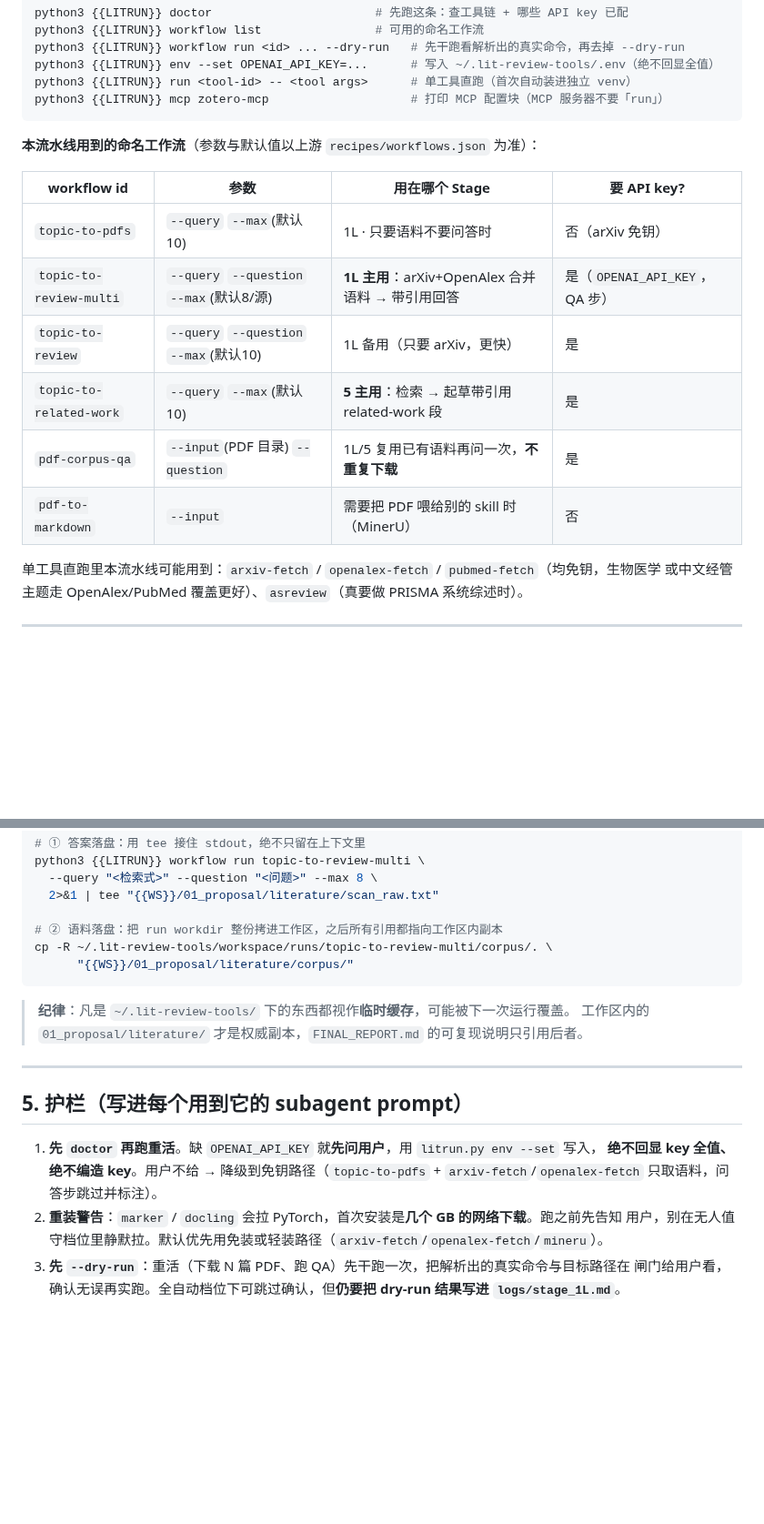
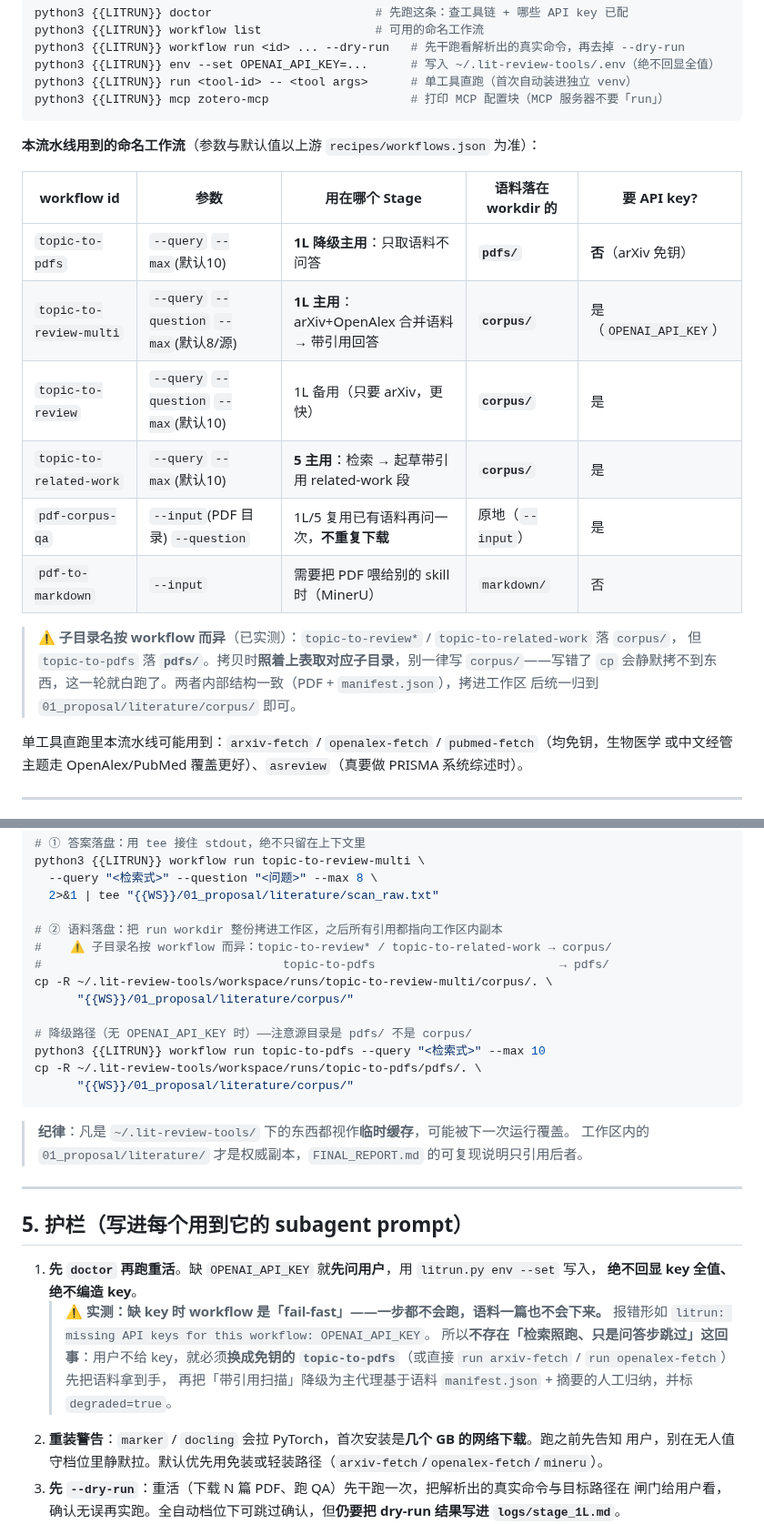
Before and after one commit to brycewang-stanford/Paper-WorkFlow, a Markdown page: references/lit-review-integration.md, 2 parts joined by grey strips. Shown at 91% size. Drawn GitHub-style; blank space fills up the shorter version.

````diff
--- a/references/lit-review-integration.md
+++ b/references/lit-review-integration.md
@@ -88,14 +88,19 @@ python3 {{LITRUN}} mcp zotero-mcp                    # 打印 MCP 配置块（MC
 
 **本流水线用到的命名工作流**（参数与默认值以上游 `recipes/workflows.json` 为准）：
 
-| workflow id | 参数 | 用在哪个 Stage | 要 API key? |
-|---|---|---|---|
-| `topic-to-pdfs` | `--query` `--max`(默认10) | 1L · 只要语料不要问答时 | 否（arXiv 免钥） |
-| `topic-to-review-multi` | `--query` `--question` `--max`(默认8/源) | **1L 主用**：arXiv+OpenAlex 合并语料 → 带引用回答 | 是（`OPENAI_API_KEY`，QA 步） |
-| `topic-to-review` | `--query` `--question` `--max`(默认10) | 1L 备用（只要 arXiv，更快） | 是 |
-| `topic-to-related-work` | `--query` `--max`(默认10) | **5 主用**：检索 → 起草带引用 related-work 段 | 是 |
-| `pdf-corpus-qa` | `--input`(PDF 目录) `--question` | 1L/5 复用已有语料再问一次，**不重复下载** | 是 |
-| `pdf-to-markdown` | `--input` | 需要把 PDF 喂给别的 skill 时（MinerU） | 否 |
+| workflow id | 参数 | 用在哪个 Stage | 语料落在 workdir 的 | 要 API key? |
+|---|---|---|---|---|
+| `topic-to-pdfs` | `--query` `--max`(默认10) | **1L 降级主用**：只取语料不问答 | **`pdfs/`** | **否**（arXiv 免钥） |
+| `topic-to-review-multi` | `--query` `--question` `--max`(默认8/源) | **1L 主用**：arXiv+OpenAlex 合并语料 → 带引用回答 | **`corpus/`** | 是（`OPENAI_API_KEY`） |
+| `topic-to-review` | `--query` `--question` `--max`(默认10) | 1L 备用（只要 arXiv，更快） | **`corpus/`** | 是 |
+| `topic-to-related-work` | `--query` `--max`(默认10) | **5 主用**：检索 → 起草带引用 related-work 段 | **`corpus/`** | 是 |
+| `pdf-corpus-qa` | `--input`(PDF 目录) `--question` | 1L/5 复用已有语料再问一次，**不重复下载** | 原地（`--input`） | 是 |
+| `pdf-to-markdown` | `--input` | 需要把 PDF 喂给别的 skill 时（MinerU） | `markdown/` | 否 |
+
+> ⚠️ **子目录名按 workflow 而异**（已实测）：`topic-to-review*` / `topic-to-related-work` 落 `corpus/`，
+> 但 `topic-to-pdfs` 落 **`pdfs/`**。拷贝时**照着上表取对应子目录**，别一律写 `corpus/`——写错了
+> `cp` 会静默拷不到东西，这一轮就白跑了。两者内部结构一致（PDF + `manifest.json`），拷进工作区
+> 后统一归到 `01_proposal/literature/corpus/` 即可。
 
 单工具直跑里本流水线可能用到：`arxiv-fetch` / `openalex-fetch` / `pubmed-fetch`（均免钥，生物医学
 或中文经管主题走 OpenAlex/PubMed 覆盖更好）、`asreview`（真要做 PRISMA 系统综述时）。
@@ -125,7 +130,14 @@ python3 {{LITRUN}} workflow run topic-to-review-multi \
   2>&1 | tee "{{WS}}/01_proposal/literature/scan_raw.txt"
 
 # ② 语料落盘：把 run workdir 整份拷进工作区，之后所有引用都指向工作区内副本
+#    ⚠️ 子目录名按 workflow 而异：topic-to-review* / topic-to-related-work → corpus/
+#                                  topic-to-pdfs                          → pdfs/
 cp -R ~/.lit-review-tools/workspace/runs/topic-to-review-multi/corpus/. \
+      "{{WS}}/01_proposal/literature/corpus/"
+
+# 降级路径（无 OPENAI_API_KEY 时）——注意源目录是 pdfs/ 不是 corpus/
+python3 {{LITRUN}} workflow run topic-to-pdfs --query "<检索式>" --max 10
+cp -R ~/.lit-review-tools/workspace/runs/topic-to-pdfs/pdfs/. \
       "{{WS}}/01_proposal/literature/corpus/"
 ```
 
@@ -137,8 +149,12 @@ cp -R ~/.lit-review-tools/workspace/runs/topic-to-review-multi/corpus/. \
 ## 5. 护栏（写进每个用到它的 subagent prompt）
 
 1. **先 `doctor` 再跑重活**。缺 `OPENAI_API_KEY` 就**先问用户**，用 `litrun.py env --set` 写入，
-   **绝不回显 key 全值、绝不编造 key**。用户不给 → 降级到免钥路径（`topic-to-pdfs` +
-   `arxiv-fetch`/`openalex-fetch` 只取语料，问答步跳过并标注）。
+   **绝不回显 key 全值、绝不编造 key**。
+   > ⚠️ **实测：缺 key 时 workflow 是「fail-fast」——一步都不会跑，语料一篇也不会下来。**
+   > 报错形如 `litrun: missing API keys for this workflow: OPENAI_API_KEY`。
+   > 所以**不存在「检索照跑、只是问答步跳过」这回事**：用户不给 key，就必须**换成免钥的
+   > `topic-to-pdfs`**（或直接 `run arxiv-fetch` / `run openalex-fetch`）先把语料拿到手，
+   > 再把「带引用扫描」降级为主代理基于语料 `manifest.json` + 摘要的人工归纳，并标 `degraded=true`。
 2. **重装警告**：`marker` / `docling` 会拉 PyTorch，首次安装是**几个 GB 的网络下载**。跑之前先告知
    用户，别在无人值守档位里静默拉。默认优先用免装或轻装路径（`arxiv-fetch`/`openalex-fetch`/`mineru`）。
 3. **先 `--dry-run`**：重活（下载 N 篇 PDF、跑 QA）先干跑一次，把解析出的真实命令与目标路径在
````
Also changed, not shown: references/stage-playbook.md (+8 -3 lines), references/subagent-templates.md (+18 -3 lines).
